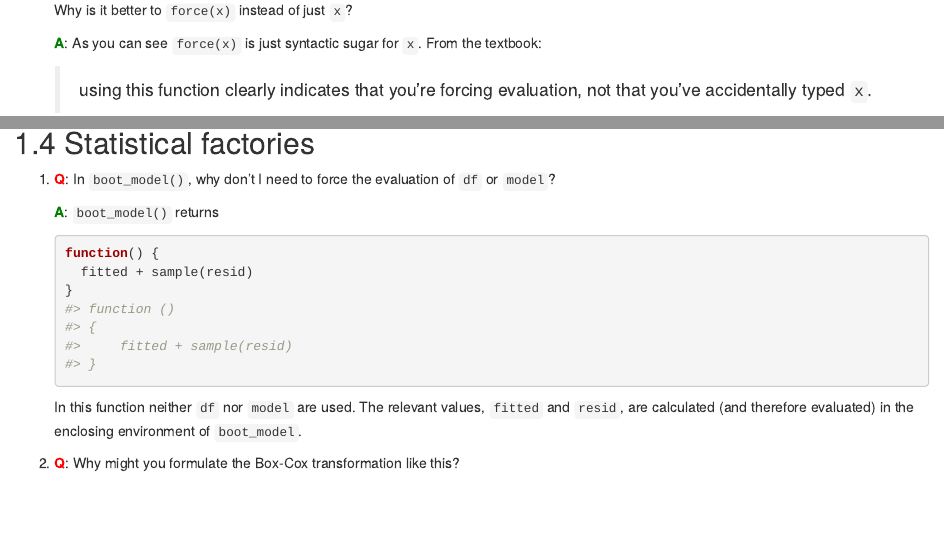
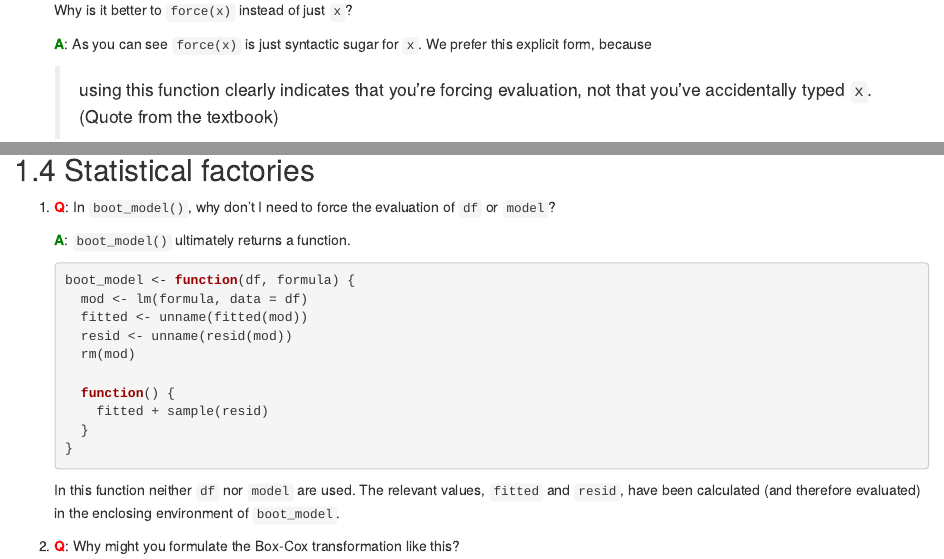
Before and after one commit to Tazinho/Advanced-R-Solutions, an R Markdown document (2-10-Function_factories.Rmd): the page in a window 1100 px wide, from 540 px down before the commit and from 580 px down after it, so that both start at the same text, and a second part further down, joined at a grey line. Rendered offline with R 4.5, knitr and Pandoc, with nearby package versions; drawn as R Markdown's standard HTML page in place of the format the file asks for; code that draws random numbers runs with fixed seeds of ours.

Commit message:
adds context to bood_model-exercise
- #136

````diff
--- a/2-10-Function_factories.Rmd
+++ b/2-10-Function_factories.Rmd
@@ -23,9 +23,9 @@ library(ggplot2)
 
    Why is it better to `force(x)` instead of just `x`?
 
-   __<span style="color:green">A</span>__: As you can see `force(x)` is just syntactic sugar for `x`. From the textbook:
+   __<span style="color:green">A</span>__: As you can see `force(x)` is just syntactic sugar for `x`. We prefer this explicit form, because
 
-   > using this function clearly indicates that you’re forcing evaluation, not that you’ve accidentally typed `x`.
+   > using this function clearly indicates that you’re forcing evaluation, not that you’ve accidentally typed `x`. (Quote from the textbook)
 
 2. __<span style="color:red">Q</span>__: Base R contains two function factories, `approxfun()` and `ecdf()`. Read their documentation and experiment to figure out what the functions do and what they return.
 
@@ -142,15 +142,22 @@ library(ggplot2)
 
 1. __<span style="color:red">Q</span>__: In `boot_model()`, why don't I need to force the evaluation of `df` or `model`?
 
-   __<span style="color:green">A</span>__: `boot_model()` returns
+   __<span style="color:green">A</span>__: `boot_model()` ultimately returns a function.
 
     ```{r}
-    function() {
-      fitted + sample(resid)
+    boot_model <- function(df, formula) {
+      mod <- lm(formula, data = df)
+      fitted <- unname(fitted(mod))
+      resid <- unname(resid(mod))
+      rm(mod)
+
+      function() {
+        fitted + sample(resid)
+      }
     }
     ```
 
-   In this function neither `df` nor `model` are used. The relevant values, `fitted` and `resid`, are calculated (and therefore evaluated) in the enclosing environment of `boot_model`.
+   In this function neither `df` nor `model` are used. The relevant values, `fitted` and `resid`, have been calculated (and therefore evaluated) in the enclosing environment of `boot_model`.
 
 2. __<span style="color:red">Q</span>__: Why might you formulate the Box-Cox transformation like this?
 
````
Also changed, not shown: 2-10-Function_factories.Rmd (10 more changed lines).
